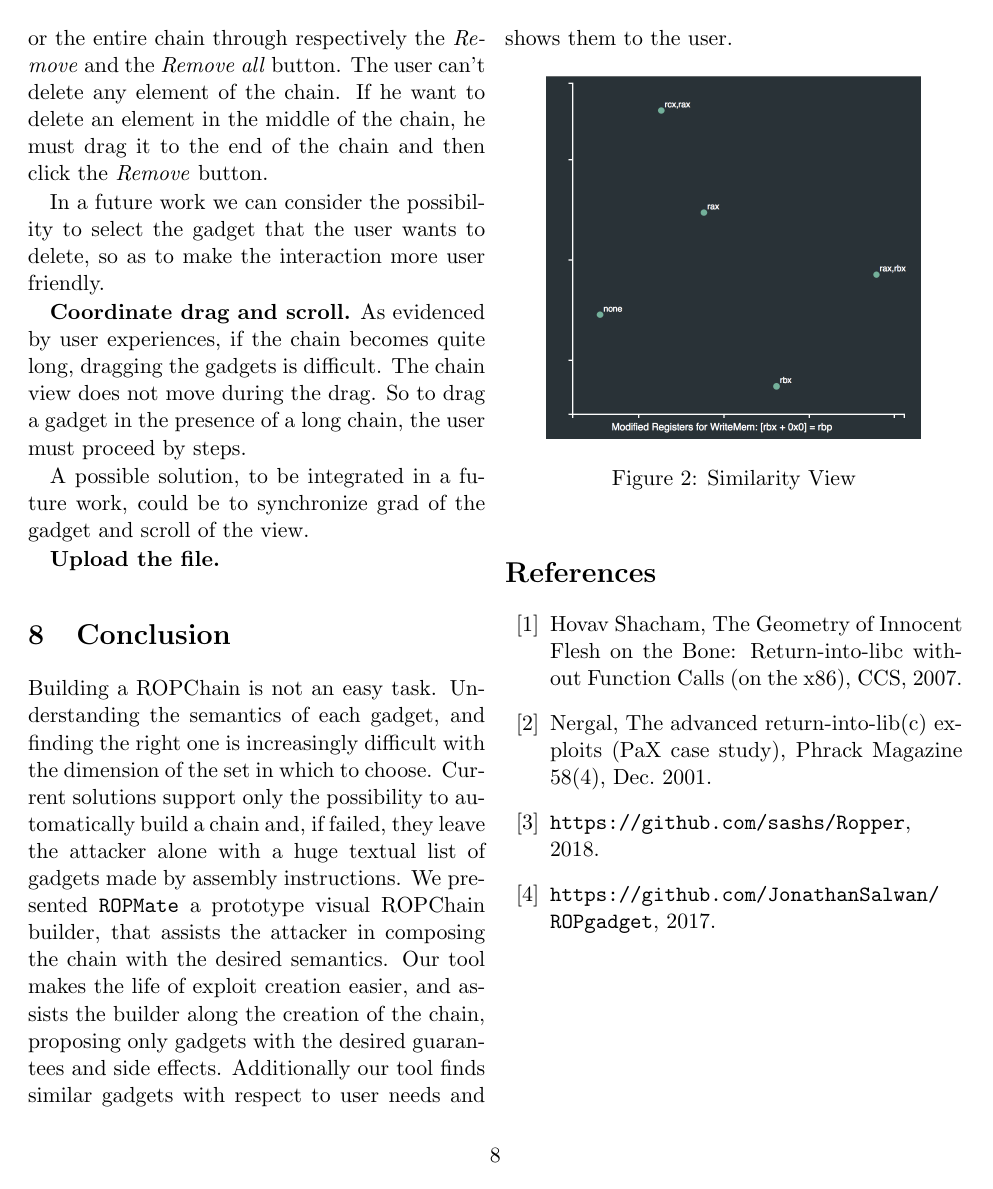
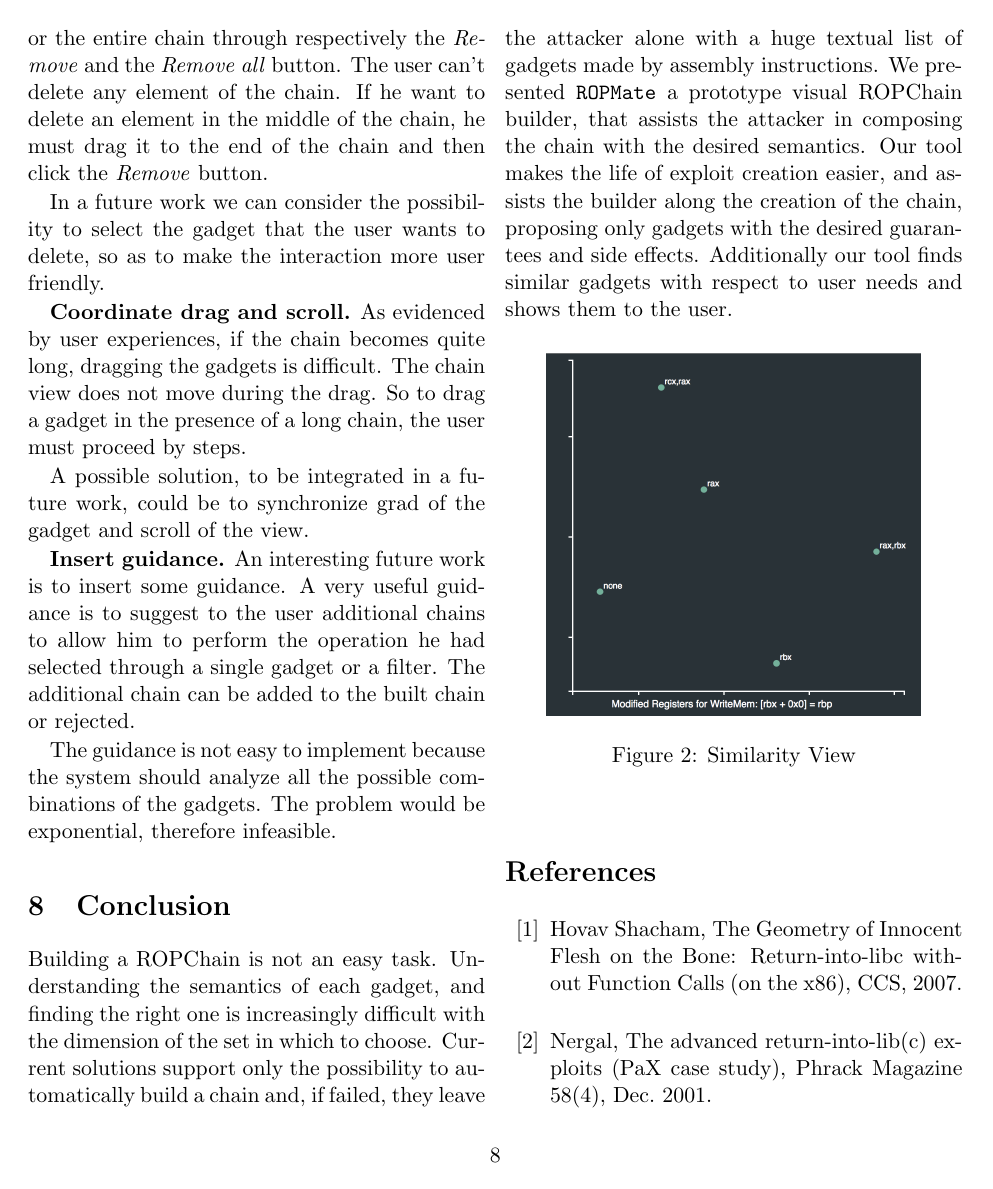
Before and after one commit to pietroborrello/RopMate, a LaTeX paper (RopVis_paper/main.tex): page 8 of 8 before the commit and page 8 of 9 after it. Compiled offline with pdfLaTeX.

Commit message:
added guidance limitation

```diff
--- a/RopVis_paper/main.tex
+++ b/RopVis_paper/main.tex
@@ -230,7 +230,9 @@ In a future work we can consider the possibility to select the gadget that the u
 
 A possible solution, to be integrated in a future work, could be to synchronize grad of the gadget and scroll of the view.
 
-\textbf{Upload the file.}
+\textbf{Insert guidance.} An interesting future work is to insert some guidance. A very useful guidance is to suggest to the user additional chains to allow him to perform the operation he had selected through a single gadget or a filter. The additional chain can be added to the built chain or rejected.
+
+The guidance is not easy to implement because the system should analyze all the possible combinations of the gadgets. The problem would be exponential, therefore infeasible.
 
 
 
```
Also changed, not shown: RopVis_paper/main.pdf, 3 other files.
